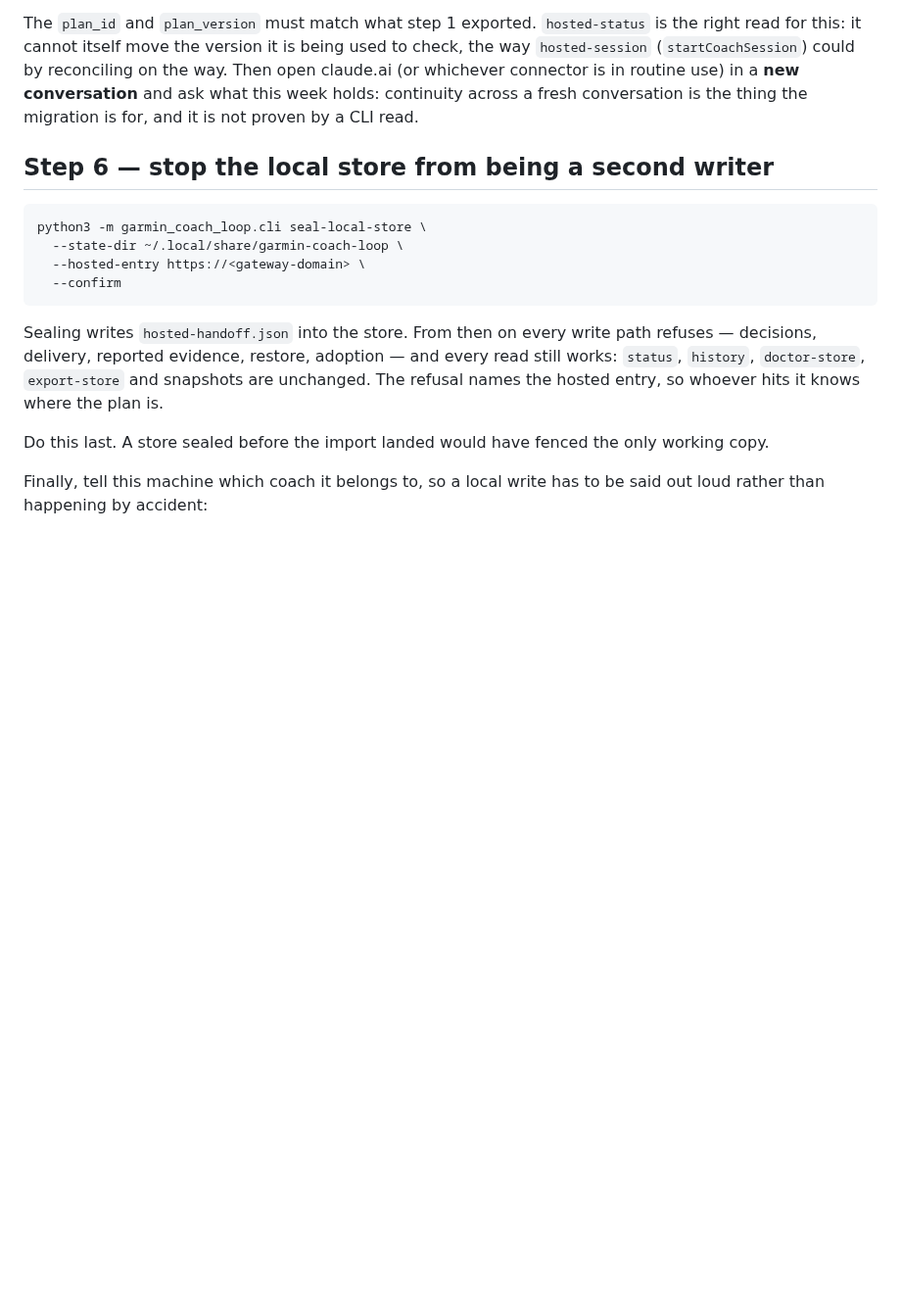
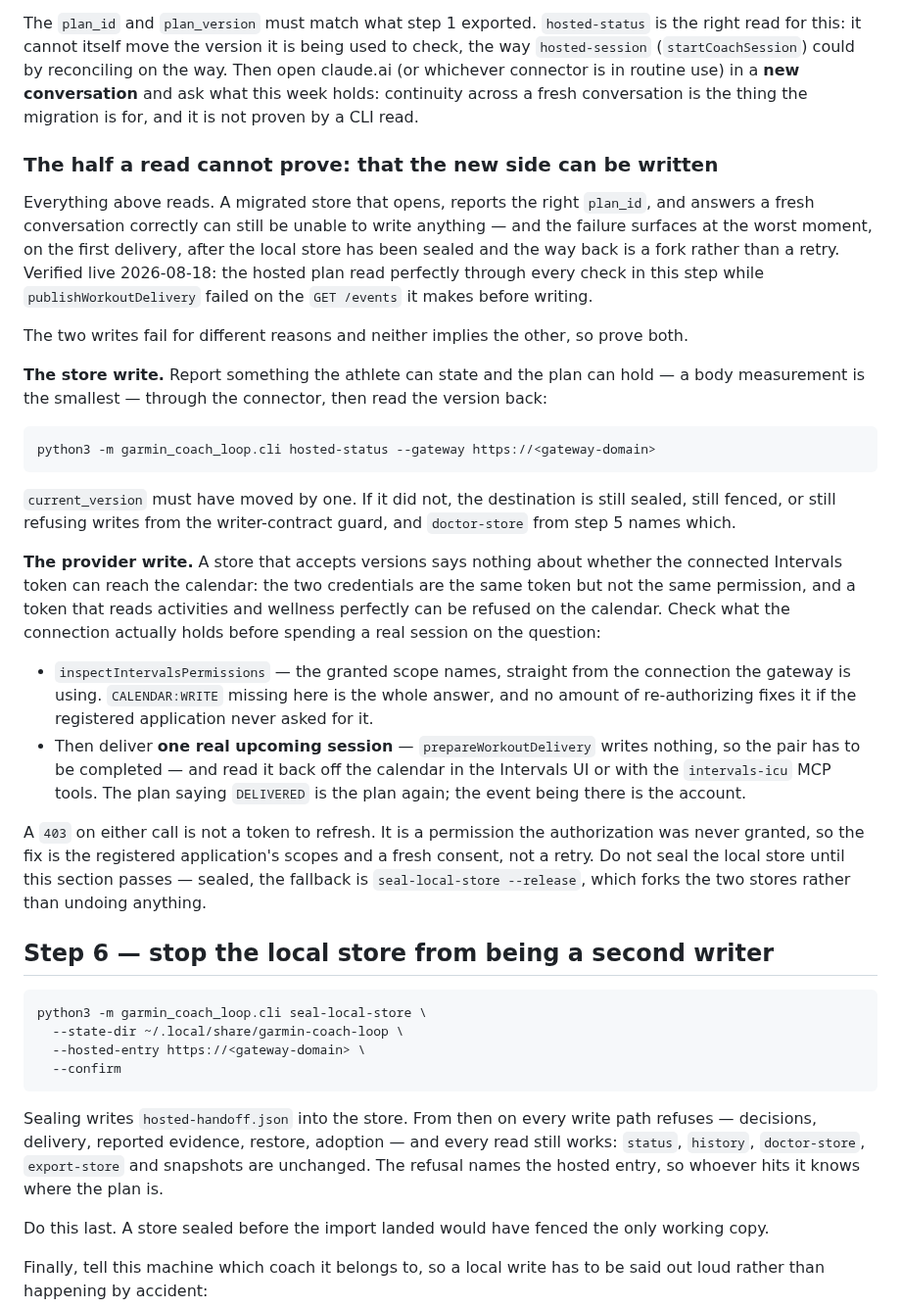
Before and after one commit to atomchung/long-run-hybrid-coach, a Markdown page: docs/ops/migrate-local-store-to-hosted.md, the part around the change. Shown at 98% size. GitHub-like rendering; blank space fills up the shorter version.

````diff
--- a/docs/ops/migrate-local-store-to-hosted.md
+++ b/docs/ops/migrate-local-store-to-hosted.md
@@ -211,6 +211,47 @@ claude.ai (or whichever connector is in routine use) in a **new conversation** a
 what this week holds: continuity across a fresh conversation is the thing the migration
 is for, and it is not proven by a CLI read.
 
+### The half a read cannot prove: that the new side can be written
+
+Everything above reads. A migrated store that opens, reports the right `plan_id`, and
+answers a fresh conversation correctly can still be unable to write anything — and the
+failure surfaces at the worst moment, on the first delivery, after the local store has
+been sealed and the way back is a fork rather than a retry. Verified live 2026-08-18:
+the hosted plan read perfectly through every check in this step while
+`publishWorkoutDelivery` failed on the `GET /events` it makes before writing.
+
+The two writes fail for different reasons and neither implies the other, so prove both.
+
+**The store write.** Report something the athlete can state and the plan can hold — a
+body measurement is the smallest — through the connector, then read the version back:
+
+```bash
+python3 -m garmin_coach_loop.cli hosted-status --gateway https://<gateway-domain>
+```
+
+`current_version` must have moved by one. If it did not, the destination is still sealed,
+still fenced, or still refusing writes from the writer-contract guard, and `doctor-store`
+from step 5 names which.
+
+**The provider write.** A store that accepts versions says nothing about whether the
+connected Intervals token can reach the calendar: the two credentials are the same token
+but not the same permission, and a token that reads activities and wellness perfectly can
+be refused on the calendar. Check what the connection actually holds before spending a
+real session on the question:
+
+- `inspectIntervalsPermissions` — the granted scope names, straight from the connection
+  the gateway is using. `CALENDAR:WRITE` missing here is the whole answer, and no amount
+  of re-authorizing fixes it if the registered application never asked for it.
+- Then deliver **one real upcoming session** — `prepareWorkoutDelivery` writes nothing, so
+  the pair has to be completed — and read it back off the calendar in the Intervals UI or
+  with the `intervals-icu` MCP tools. The plan saying `DELIVERED` is the plan again; the
+  event being there is the account.
+
+A `403` on either call is not a token to refresh. It is a permission the authorization was
+never granted, so the fix is the registered application's scopes and a fresh consent, not
+a retry. Do not seal the local store until this section passes — sealed, the fallback is
+`seal-local-store --release`, which forks the two stores rather than undoing anything.
+
 ## Step 6 — stop the local store from being a second writer
 
 ```bash
````
Also changed, not shown: CLAUDE.md (+27 -0 lines).
